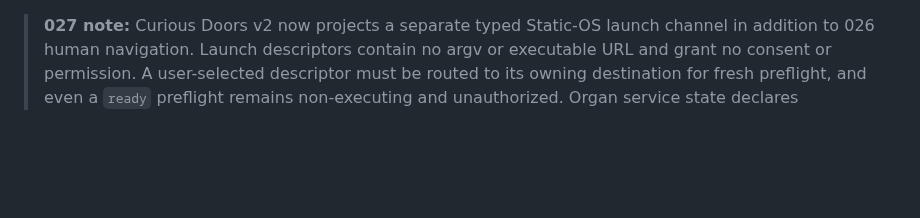
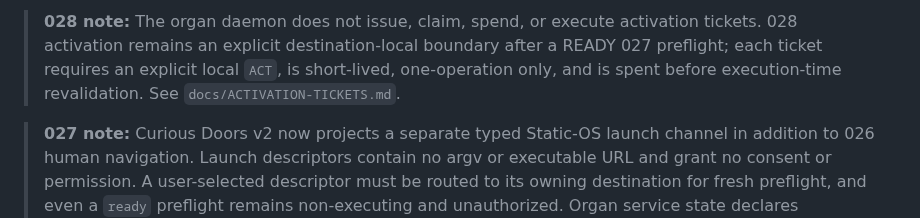
Before and after one commit to the-static-collective/GHoT, a Markdown page: docs/ORGAN-DAEMON.md, the part around the change. Rendered like a GitHub page; blank space fills up the shorter version.

Commit message:
028: document daemon non-authority over activation tickets

```diff
--- a/docs/ORGAN-DAEMON.md
+++ b/docs/ORGAN-DAEMON.md
@@ -1,3 +1,5 @@
+> **028 note:** The organ daemon does not issue, claim, spend, or execute activation tickets. 028 activation remains an explicit destination-local boundary after a READY 027 preflight; each ticket requires an explicit local `ACT`, is short-lived, one-operation only, and is spent before execution-time revalidation. See `docs/ACTIVATION-TICKETS.md`.
+
 > **027 note:** Curious Doors v2 now projects a separate typed Static-OS launch channel in addition to 026 human navigation. Launch descriptors contain no argv or executable URL and grant no consent or permission. A user-selected descriptor must be routed to its owning destination for fresh preflight, and even a `ready` preflight remains non-executing and unauthorized. Organ service state declares `typed_launches=true`, `launches_execute=false`, `launch_context_grants_consent=false`, `launch_context_transfers_permission=false`, and `destination_revalidation_required=true`. See `docs/TYPED-LAUNCH-DESCRIPTORS.md`.
 
 > **026 note:** Curious Doors v1 remains loopback-only and read-only but now exposes GET-only evidence navigation plus inert subsystem-owned command intents. The surface never executes an intent or transfers permission; action intents have no executable URL. Organ service state declares `navigation_executes=false`, `permission_transfer=false`, and `evidence_get_only=true`. See `docs/CURIOUS-DOOR-NAVIGATION.md`.
```
